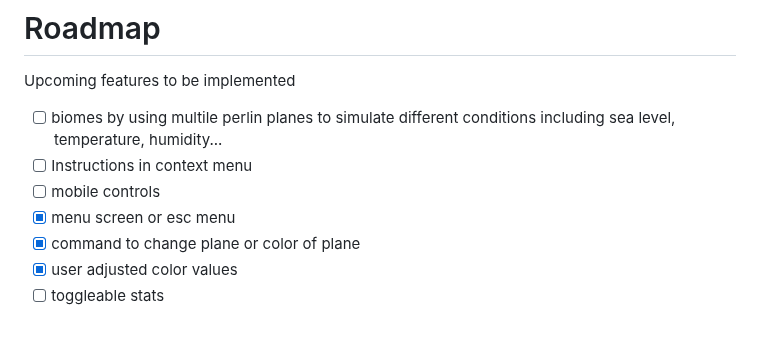
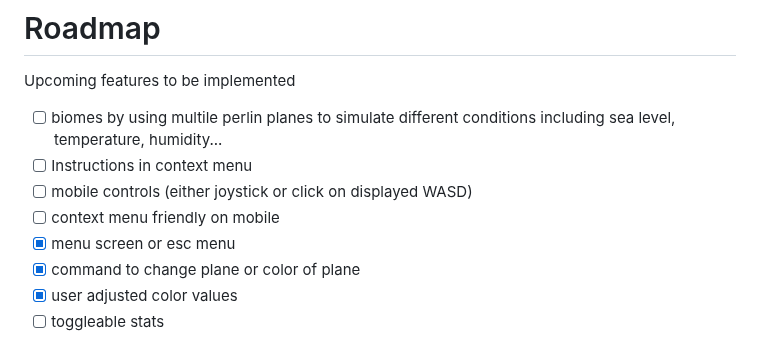
Before and after one commit to Glowstick0017/Little-Plane-Project, a Markdown page: README.md, the part around the change. Rendered like a GitHub page.

Commit message:
update roadmap

```diff
--- a/README.md
+++ b/README.md
@@ -46,7 +46,8 @@ Enjoy your time and please send any suggestions you have to Glowstick#0017 on di
 Upcoming features to be implemented
 - [ ] biomes by using multile perlin planes to simulate different conditions including sea level, temperature, humidity...
 - [ ] Instructions in context menu
-- [ ] mobile controls
+- [ ] mobile controls (either joystick or click on displayed WASD)
+- [ ] context menu friendly on mobile
 - [X] menu screen or esc menu
 - [X] command to change plane or color of plane
 - [X] user adjusted color values
```
